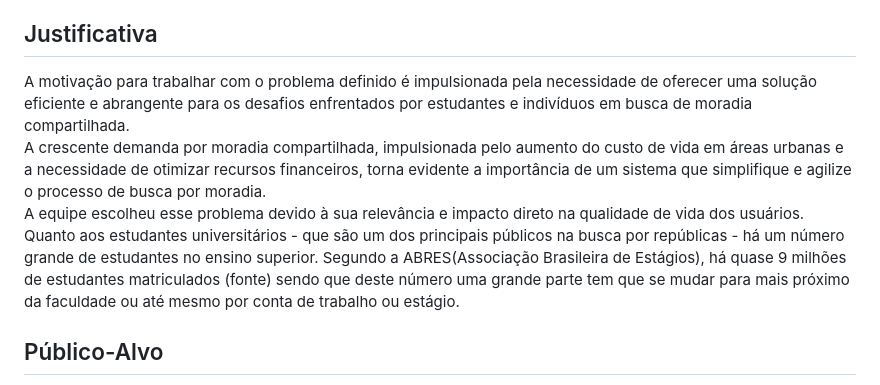
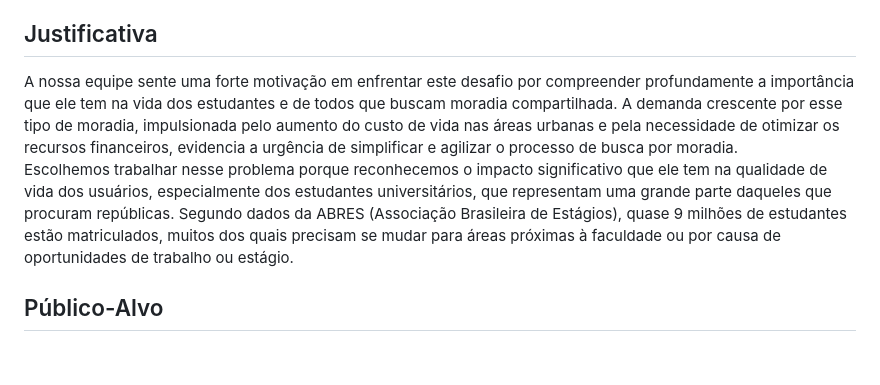
Before and after one commit to ICEI-PUC-Minas-PMV-SInt/pmv-sint-2024-1-e1-proj-web-t1-arep, a Markdown page: documents/01-Documentação de Contexto.md, the part around the change. Drawn GitHub-style; blank space fills up the shorter version.

```diff
--- a/documents/01-Documentação de Contexto.md
+++ b/documents/01-Documentação de Contexto.md
@@ -20,10 +20,7 @@ Os donos de república anunciam suas vagas de forma transparente e simplificada
 
 ## Justificativa
 
-A motivação para trabalhar com o problema definido é impulsionada pela necessidade de oferecer uma solução eficiente e abrangente para os desafios enfrentados por estudantes e indivíduos em busca de moradia compartilhada. <br>
-A crescente demanda por moradia compartilhada, impulsionada pelo aumento do custo de vida em áreas urbanas e a necessidade de otimizar recursos financeiros, torna evidente a importância de um sistema que simplifique e agilize o processo de busca por moradia. <br>
-A equipe escolheu esse problema devido à sua relevância e impacto direto na qualidade de vida dos usuários.
-Quanto aos estudantes universitários - que são um dos principais públicos na busca por repúblicas - há um número grande de estudantes no ensino superior. Segundo a ABRES(Associação Brasileira de Estágios), há quase 9 milhões de estudantes matriculados (fonte) sendo que deste número uma grande parte tem que se mudar para mais próximo da faculdade ou até mesmo por conta de trabalho ou estágio.
+A nossa equipe sente uma forte motivação em enfrentar este desafio por compreender profundamente a importância que ele tem na vida dos estudantes e de todos que buscam moradia compartilhada. A demanda crescente por esse tipo de moradia, impulsionada pelo aumento do custo de vida nas áreas urbanas e pela necessidade de otimizar os recursos financeiros, evidencia a urgência de simplificar e agilizar o processo de busca por moradia.<br>Escolhemos trabalhar nesse problema porque reconhecemos o impacto significativo que ele tem na qualidade de vida dos usuários, especialmente dos estudantes universitários, que representam uma grande parte daqueles que procuram repúblicas. Segundo dados da ABRES (Associação Brasileira de Estágios), quase 9 milhões de estudantes estão matriculados, muitos dos quais precisam se mudar para áreas próximas à faculdade ou por causa de oportunidades de trabalho ou estágio.
 
 ## Público-Alvo
 
```
